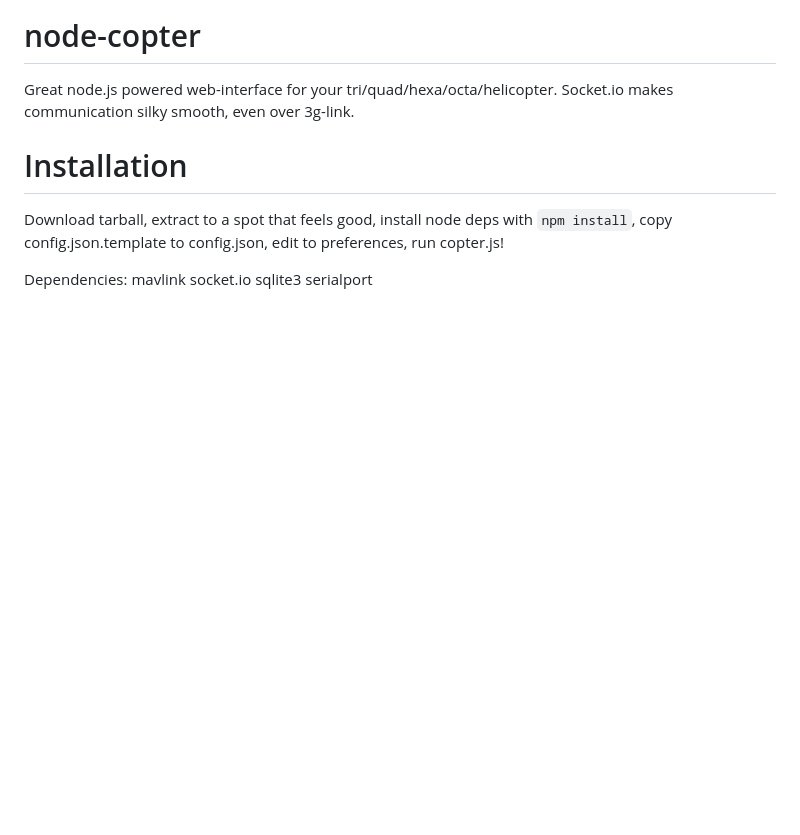
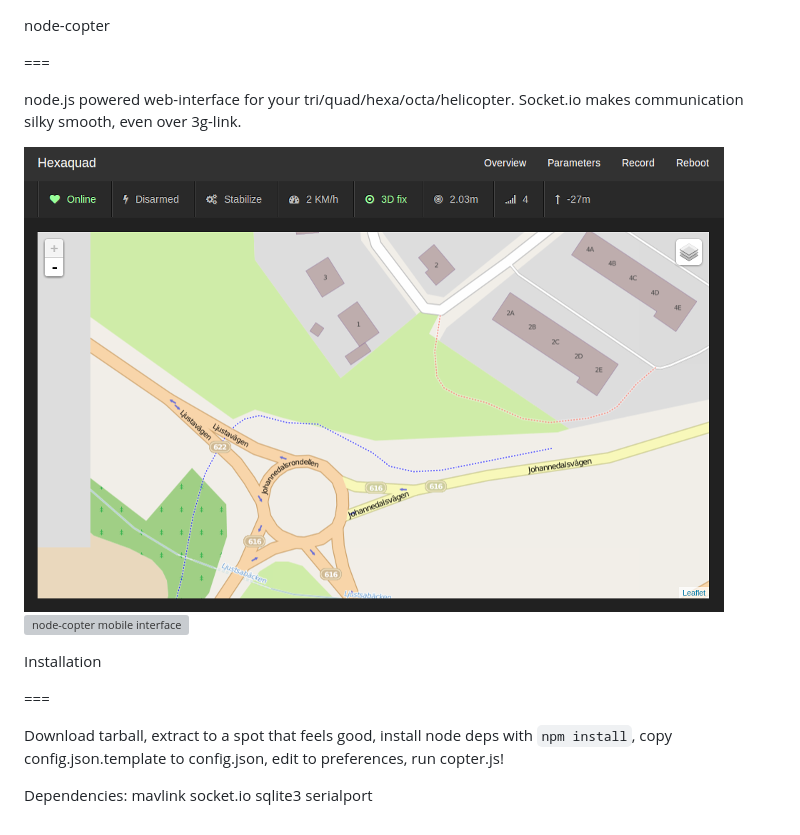
Before and after one commit to Hexagon/node-copter, a Markdown page: README.md, the part around the change. GitHub-like rendering; pictures changed too: docs/screenshot-web.png (added); blank space fills up the shorter version; grey boxes are pictures that could not be loaded.

```diff
--- a/README.md
+++ b/README.md
@@ -1,10 +1,15 @@
 node-copter
-===========
 
-Great node.js powered web-interface for your tri/quad/hexa/octa/helicopter. Socket.io makes communication silky smooth, even over 3g-link.
+===
+
+node.js powered web-interface for your tri/quad/hexa/octa/helicopter. Socket.io makes communication silky smooth, even over 3g-link.
+
+![node-copter web interface](/docs/screenshot-web.png)
+![node-copter mobile interface](/docs/screenshot-mobile.png)
 
 Installation
-===========
+
+===
 
 Download tarball, extract to a spot that feels good, install node deps with `npm install`, copy config.json.template to config.json, edit to preferences, run copter.js!
 
```
Also changed, not shown: 2 other files.
